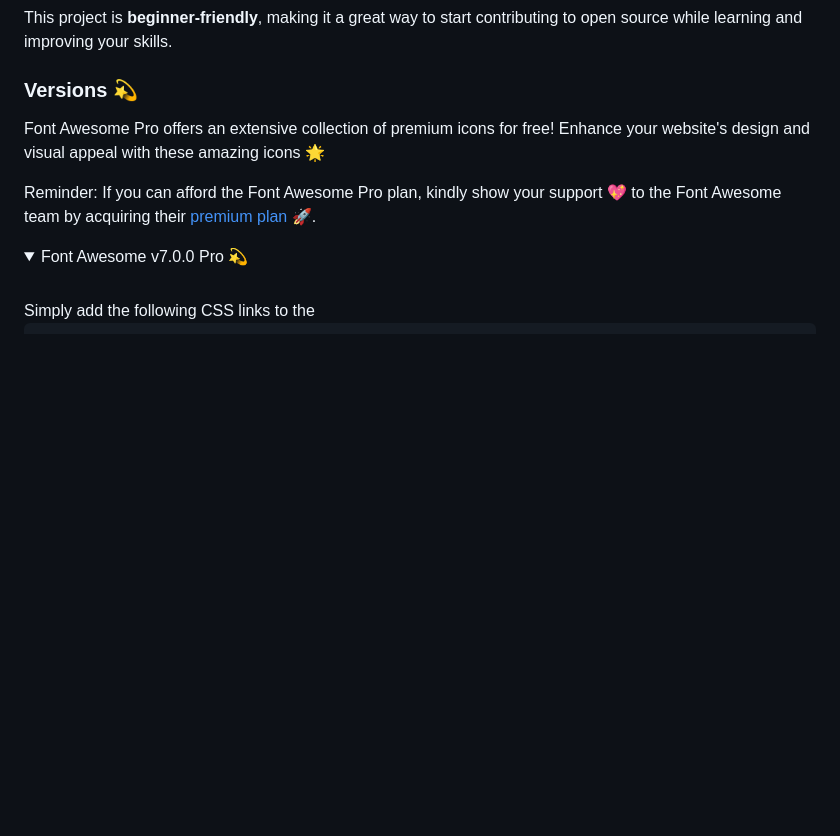
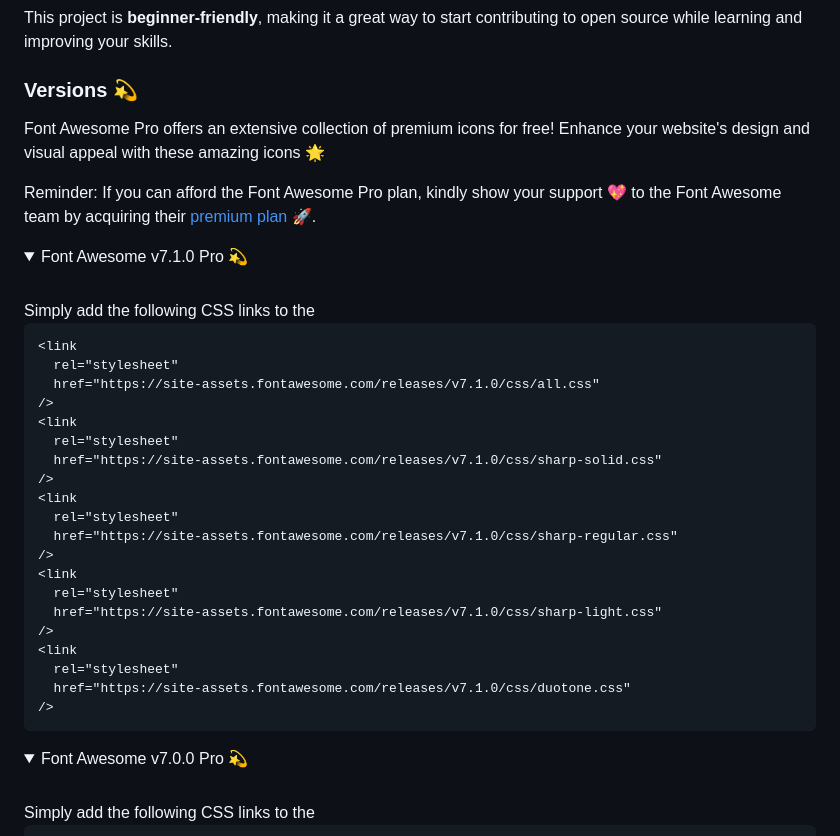
Before and after one commit to rizmyabdulla/fontawesome-pro, a Markdown page: README.md, the part around the change. GitHub-like rendering; folded sections open; blank space fills up the shorter version.

Commit message:
Added Font Awesome 7.1.0

````diff
--- a/README.md
+++ b/README.md
@@ -18,6 +18,36 @@ This project is **beginner-friendly**, making it a great way to start contributi
 Font Awesome Pro offers an extensive collection of premium icons for free! Enhance your website's design and visual appeal with these amazing icons 🌟
 
 Reminder: If you can afford the Font Awesome Pro plan, kindly show your support 💖 to the Font Awesome team by acquiring their <a href="https://fontawesome.com/plans"> premium plan</a> 🚀.
+
+<details>
+  <summary>Font Awesome v7.1.0 Pro 💫</summary>
+
+  <br>
+  Simply add the following CSS links to the <head> section of your HTML file:
+
+```
+<link
+  rel="stylesheet"
+  href="https://site-assets.fontawesome.com/releases/v7.1.0/css/all.css"
+/>
+<link
+  rel="stylesheet"
+  href="https://site-assets.fontawesome.com/releases/v7.1.0/css/sharp-solid.css"
+/>
+<link
+  rel="stylesheet"
+  href="https://site-assets.fontawesome.com/releases/v7.1.0/css/sharp-regular.css"
+/>
+<link
+  rel="stylesheet"
+  href="https://site-assets.fontawesome.com/releases/v7.1.0/css/sharp-light.css"
+/>
+<link
+  rel="stylesheet"
+  href="https://site-assets.fontawesome.com/releases/v7.1.0/css/duotone.css"
+/>
+```
+</details>
 
 <details>
   <summary>Font Awesome v7.0.0 Pro 💫</summary>
````
